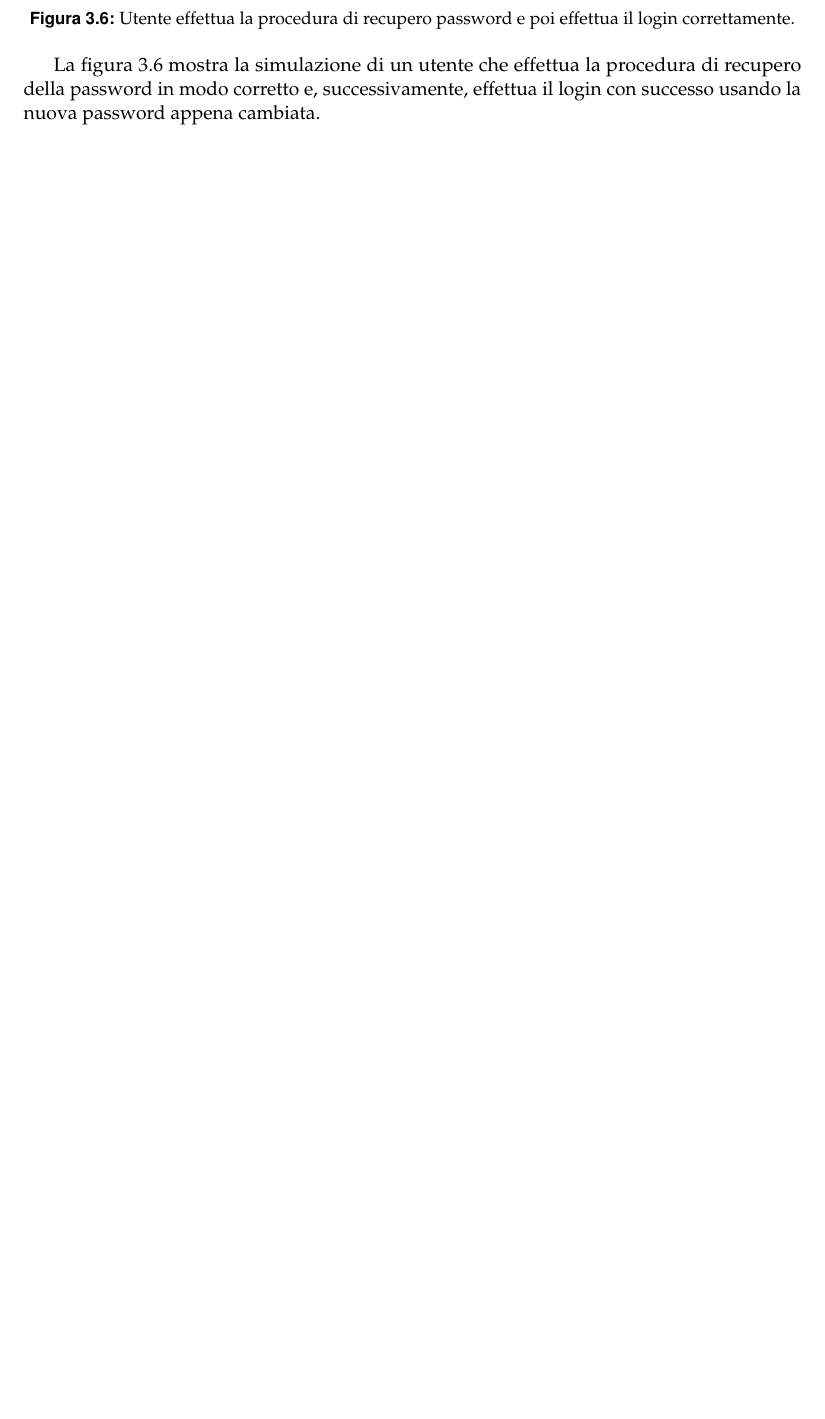
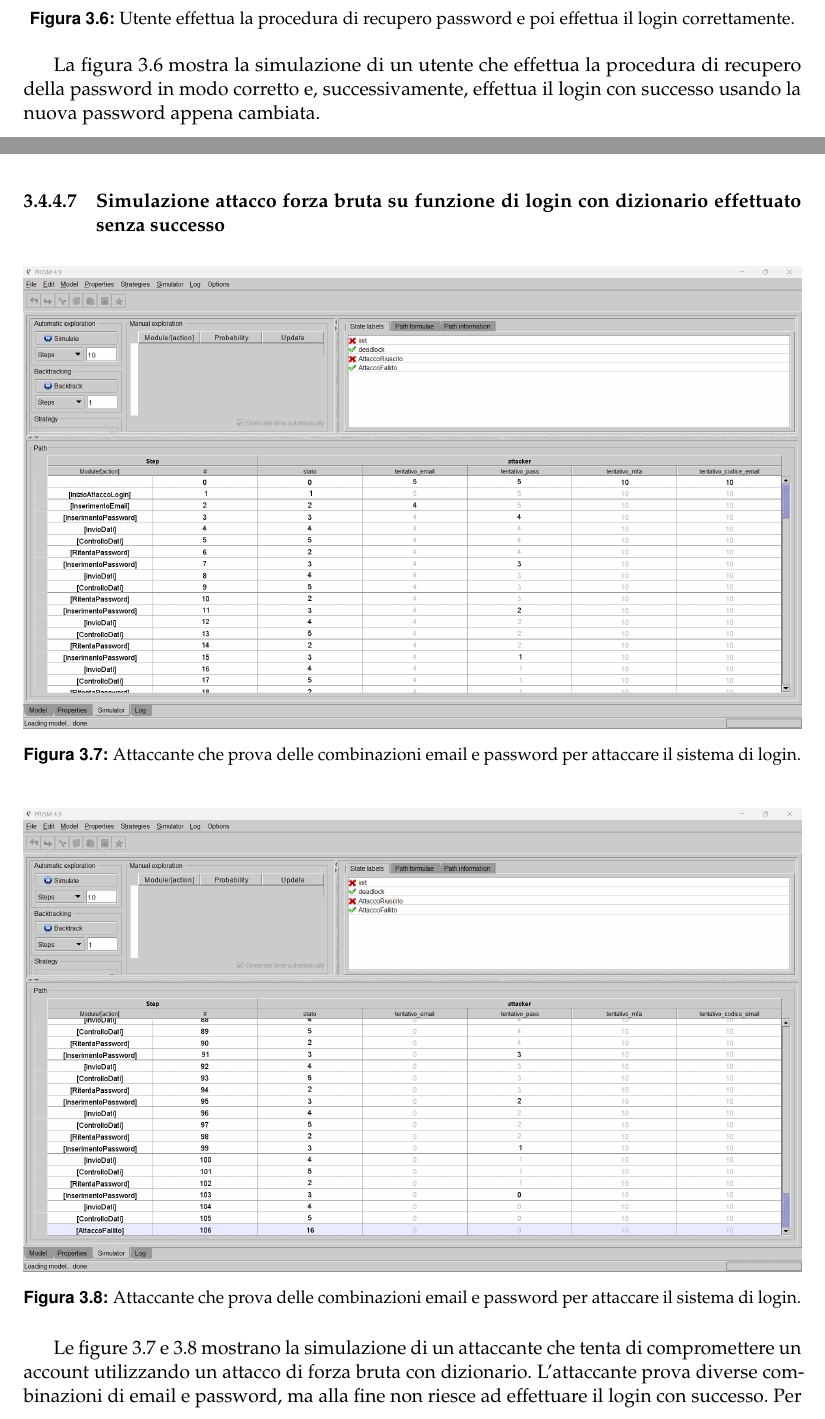
Before and after one commit to Bargi20/Software_security, a LaTeX thesis (Latex/main.tex, which reads Latex/chapter3/chapter3.tex): part of page 59 of 65 before the commit and two parts of pages 59 and 60 of 68 after it, the two joined at a grey line, cut so that both start at the same text, the shorter picture padded with empty space. Compiled offline with pdfLaTeX.

Commit message:
Aggiunte simulazioni di prism dell'attaccante

```diff
--- a/Latex/chapter3/chapter3.tex
+++ b/Latex/chapter3/chapter3.tex
@@ -718,3 +718,21 @@ La figura 3.5 mostra la simulazione di un utente che inserisce correttamente l'e
 
 La figura 3.6 mostra la simulazione di un utente che effettua la procedura di recupero della password in modo corretto e, successivamente, effettua il login con successo usando la nuova password appena cambiata.
 
+\clearpage
+
+%%%%%%%%%%%%%%%%%%%%%% SIMULAZIONE ATTACCANTE %%%%%%%%%%%%%%%%%%%%%%
+\subsubsection{Simulazione attacco forza bruta su funzione di login con dizionario effettuato senza successo}
+
+\begin{figure}[ht!]
+	\centering
+	\includegraphics[width=1\columnwidth]{chapter3/immagini/Simulazione_attacco_login_pt1.png}
+    \caption{Attaccante che prova delle combinazioni email e password per attaccare il sistema di login.}
+\end{figure}
+
+\begin{figure}[ht!]
+	\centering
+	\includegraphics[width=1\columnwidth]{chapter3/immagini/Simulazione_attacco_login_pt2.png}
+    \caption{Attaccante che prova delle combinazioni email e password per attaccare il sistema di login.}
+\end{figure}
+
+Le figure 3.7 e 3.8 mostrano la simulazione di un attaccante che tenta di compromettere un account utilizzando un attacco di forza bruta con dizionario. L'attaccante prova diverse combinazioni di email e password, ma alla fine non riesce ad effettuare il login con successo. Per semplicità, si suppone che il dizionario sia composto da 10 email e 10 password; sicuramente un dizionario più ampio o l'uso di tecniche più sofisticate aumenterebbero le probabilità di successo dell'attacco.
```
Also changed, not shown: Latex/chapter3/immagini/Simulazione_attacco_login_con_successo.png (added), Latex/chapter3/immagini/Simulazione_attacco_login_pt1.png (added), Latex/chapter3/immagini/Simulazione_attacco_login_pt2.png (added), Latex/chapter3/immagini/Simulazione_attacco_recupero_password_pt1.png (added), Latex/chapter3/immagini/Simulazione_attacco_recupero_password_pt2.png (added), Latex/chapter3/chapter3.tex (30 more changed lines).
